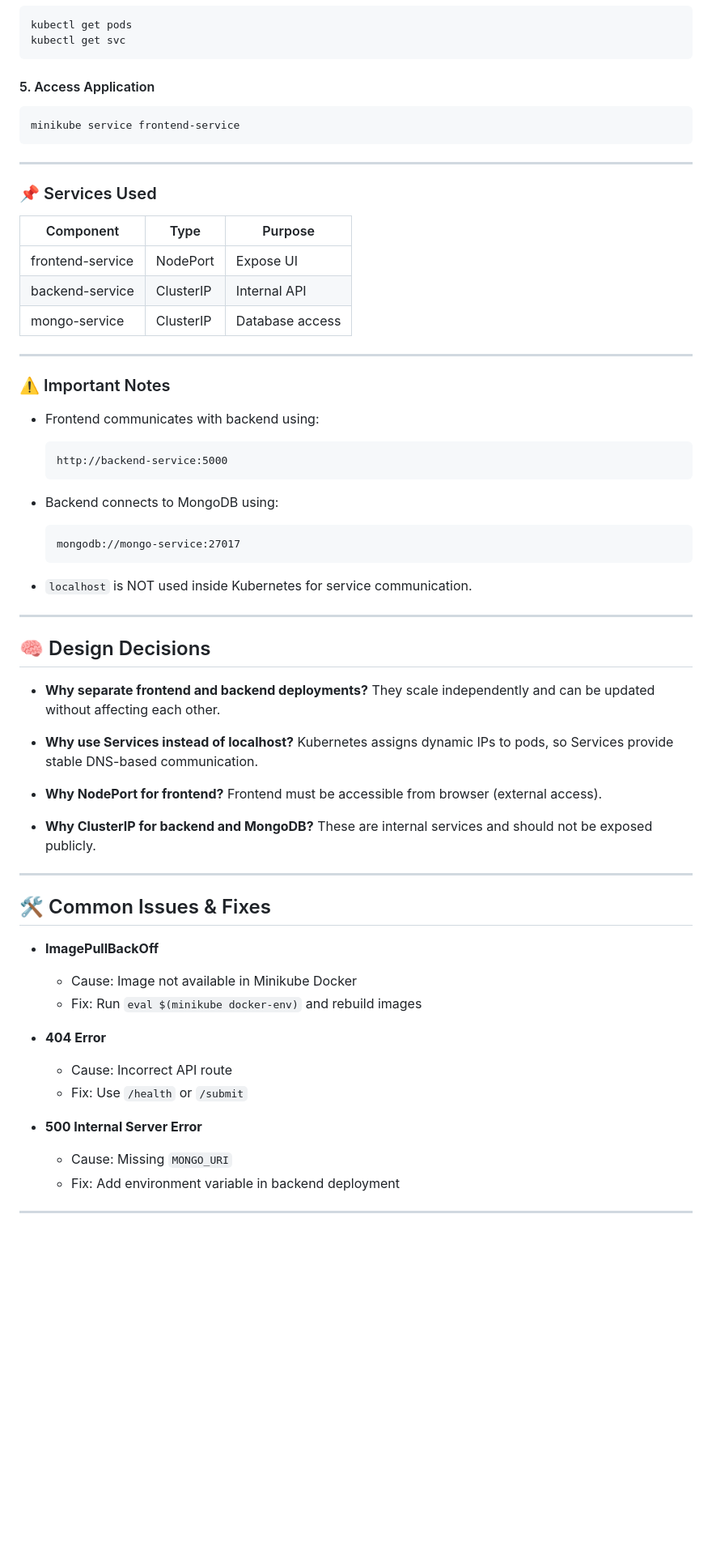
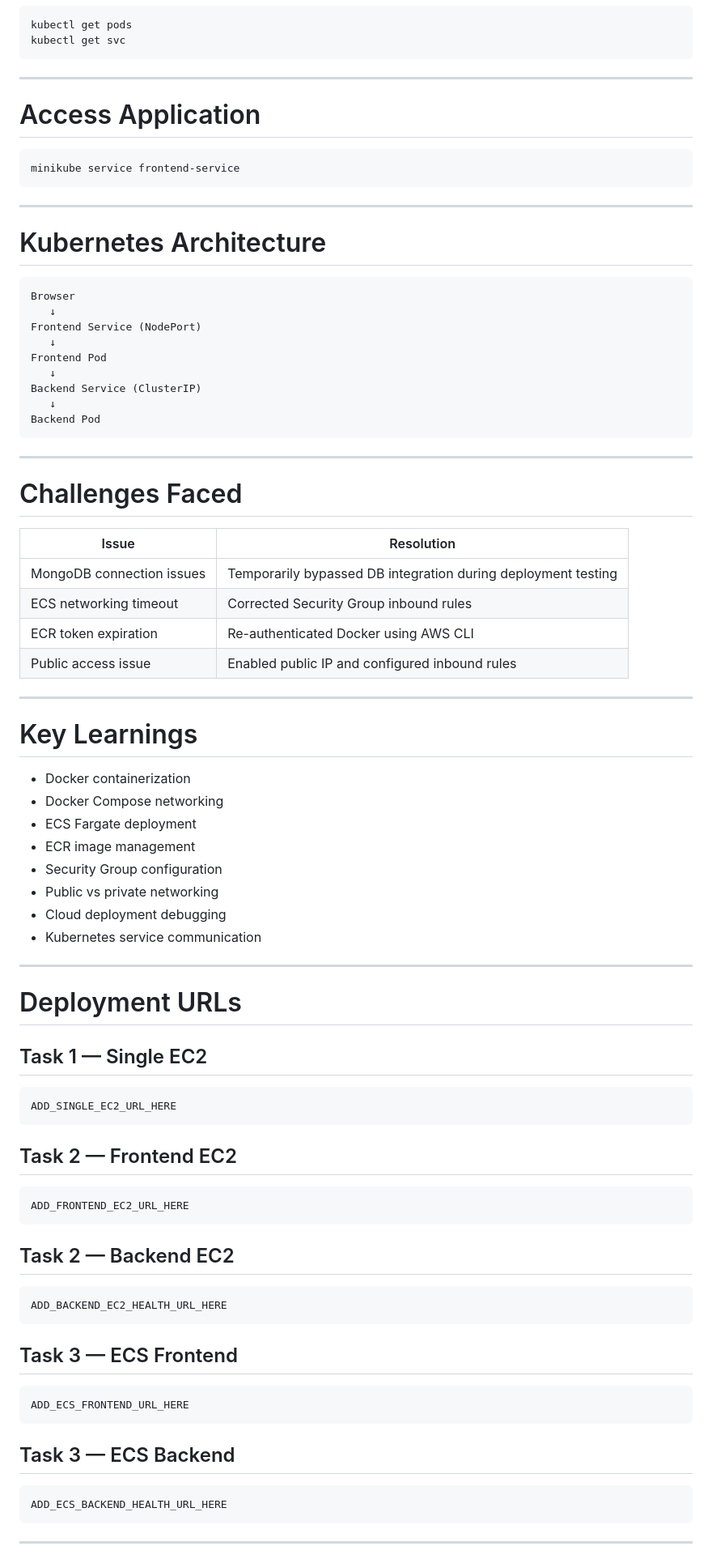
Before and after one commit to prrernaa/docker-flask-node, a Markdown page: README.md, the part around one of its changes. Shown at 81% size. GitHub-like rendering; blank space fills up the shorter version.

````diff
--- a/README.md
+++ b/README.md
@@ -139,72 +328,87 @@ kubectl get pods
 kubectl get svc
 ```
 
-#### 5. Access Application
+---
 
-```
+# Access Application
+
+```bash
 minikube service frontend-service
 ```
 
 ---
 
-### 📌 Services Used
+# Kubernetes Architecture
 
-| Component        | Type      | Purpose         |
-| ---------------- | --------- | --------------- |
-| frontend-service | NodePort  | Expose UI       |
-| backend-service  | ClusterIP | Internal API    |
-| mongo-service    | ClusterIP | Database access |
+```text
+Browser
+   ↓
+Frontend Service (NodePort)
+   ↓
+Frontend Pod
+   ↓
+Backend Service (ClusterIP)
+   ↓
+Backend Pod
+```
 
 ---
 
-### ⚠️ Important Notes
+# Challenges Faced
 
-* Frontend communicates with backend using:
-
-  ```
-  http://backend-service:5000
-  ```
-* Backend connects to MongoDB using:
-
-  ```
-  mongodb://mongo-service:27017
-  ```
-* `localhost` is NOT used inside Kubernetes for service communication.
+| Issue                     | Resolution                                                    |
+| ------------------------- | ------------------------------------------------------------- |
+| MongoDB connection issues | Temporarily bypassed DB integration during deployment testing |
+| ECS networking timeout    | Corrected Security Group inbound rules                        |
+| ECR token expiration      | Re-authenticated Docker using AWS CLI                         |
+| Public access issue       | Enabled public IP and configured inbound rules                |
 
 ---
 
-## 🧠 Design Decisions
+# Key Learnings
 
-* **Why separate frontend and backend deployments?**
-  They scale independently and can be updated without affecting each other.
-
-* **Why use Services instead of localhost?**
-  Kubernetes assigns dynamic IPs to pods, so Services provide stable DNS-based communication.
-
-* **Why NodePort for frontend?**
-  Frontend must be accessible from browser (external access).
-
-* **Why ClusterIP for backend and MongoDB?**
-  These are internal services and should not be exposed publicly.
+* Docker containerization
+* Docker Compose networking
+* ECS Fargate deployment
+* ECR image management
+* Security Group configuration
+* Public vs private networking
+* Cloud deployment debugging
+* Kubernetes service communication
 
 ---
 
-## 🛠️ Common Issues & Fixes
+# Deployment URLs
 
-* **ImagePullBackOff**
+## Task 1 — Single EC2
 
-  * Cause: Image not available in Minikube Docker
-  * Fix: Run `eval $(minikube docker-env)` and rebuild images
+```text
+ADD_SINGLE_EC2_URL_HERE
+```
 
-* **404 Error**
+## Task 2 — Frontend EC2
 
-  * Cause: Incorrect API route
-  * Fix: Use `/health` or `/submit`
+```text
+ADD_FRONTEND_EC2_URL_HERE
+```
 
-* **500 Internal Server Error**
+## Task 2 — Backend EC2
 
-  * Cause: Missing `MONGO_URI`
-  * Fix: Add environment variable in backend deployment
+```text
+ADD_BACKEND_EC2_HEALTH_URL_HERE
+```
+
+## Task 3 — ECS Frontend
+
+```text
+ADD_ECS_FRONTEND_URL_HERE
+```
+
+## Task 3 — ECS Backend
+
+```text
+ADD_ECS_BACKEND_HEALTH_URL_HERE
+```
 
 ---
 
````
Also changed, not shown: other parts of README.md (+297 -94 lines).
